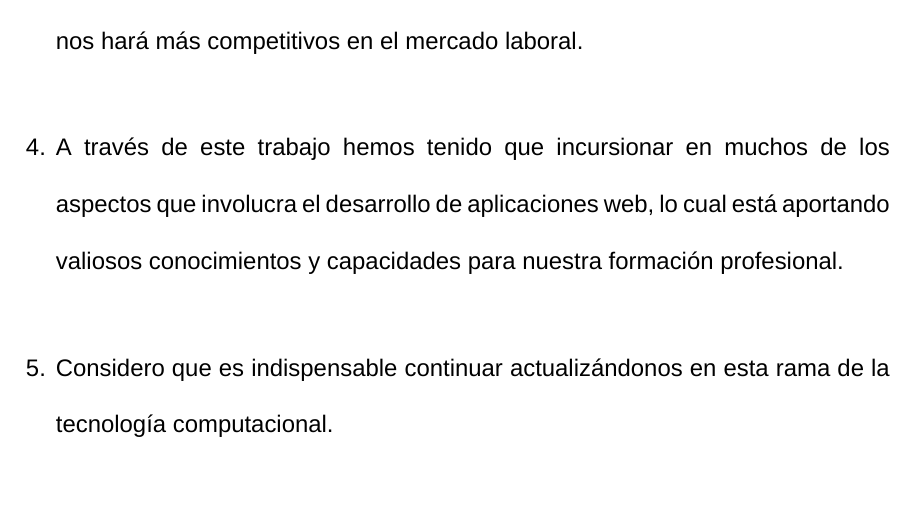
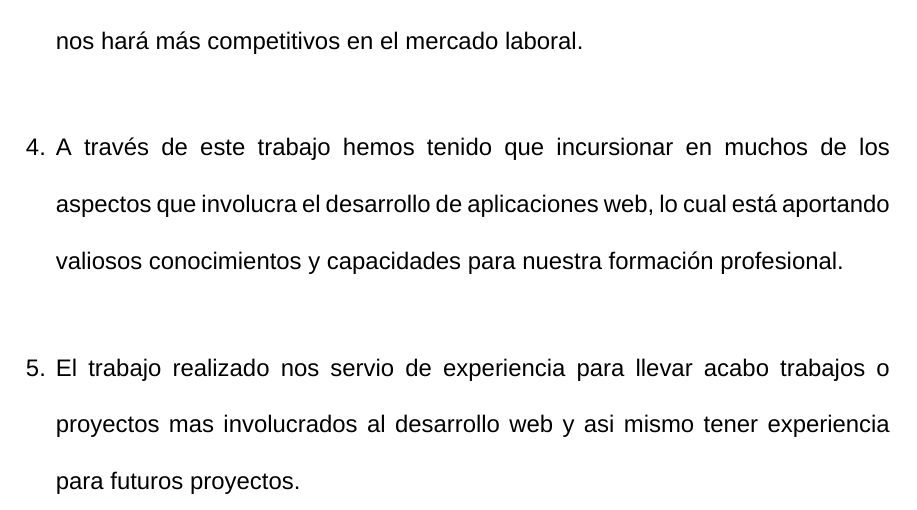
Before and after one commit to ArmandoAMD1023/Prooyecto-Des, a LaTeX document (Reporte/Reporte.tex, which reads Reporte/Conclusiones.tex): part of page 15 of 16, cut so that both start at the same text, the shorter picture padded with empty space. Compiled offline with XeLaTeX; a missing font is replaced by an installed copy or a similar font.

Commit message:
Update Conclusiones.tex

```diff
--- a/Reporte/Conclusiones.tex
+++ b/Reporte/Conclusiones.tex
@@ -14,7 +14,8 @@
 		\item A través de este trabajo hemos tenido que incursionar en muchos de los aspectos que involucra el desarrollo de aplicaciones web, lo cual está aportando valiosos conocimientos y capacidades para nuestra formación profesional.
 		\vspace{6mm}
 
-		\item Considero que es indispensable continuar actualizándonos en esta rama de la tecnología computacional.
+		\item El trabajo realizado nos servio de experiencia para llevar acabo trabajos o proyectos mas involucrados al desarrollo web y asi mismo tener experiencia para futuros proyectos.
+
 		\vspace{6mm}
 	\end{enumerate}
 }
```
